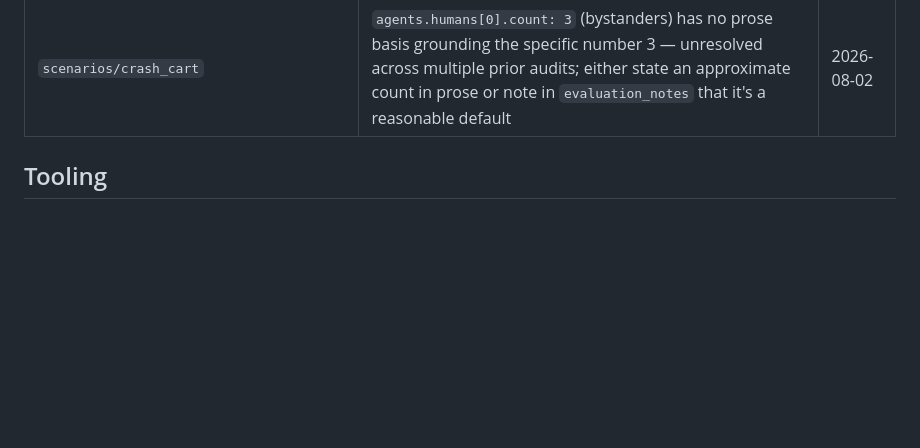
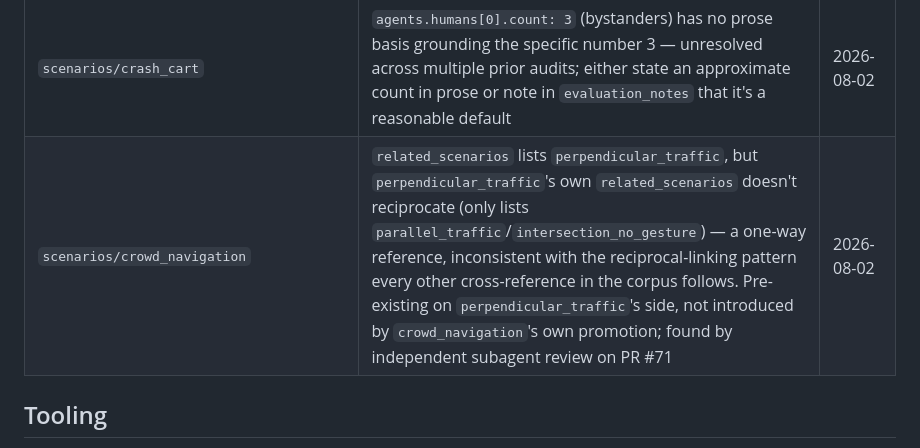
Before and after one commit to xenotaur/prosoc, a Markdown page: project/design/backlog.md, the part around the change. Drawn GitHub-style; blank space fills up the shorter version.

Commit message:
Confirm review-fixes for PR #71 (PROMPT(AD_HOC:REVIEW_CARDS_2026_08_02_C_CONFIRM)[2026-08-02T15:12:35-04:00])
Zero threads to resolve. Per explicit human direction, no bot retrigger
issued -- REVIEW-LANDED satisfied via an independent subagent review of
the whole PR, which found and this commit logs one pre-existing
cross-reference gap (perpendicular_traffic doesn't reciprocate
crowd_navigation's related_scenarios entry) to the backlog. Thread-
resolution verdict: green.

Co-Authored-By: Claude Sonnet 5 <noreply@anthropic.com>

```diff
--- a/project/design/backlog.md
+++ b/project/design/backlog.md
@@ -123,6 +123,7 @@ one-off/card-specific suggestions.)
 | `scenarios/robot_overtaking` | (1) Card specializes P&G Table 3's "Generic" physical environment to "indoor" without noting it's a deliberate narrowing — optionally add a brief note in `evaluation_notes` or Social Navigation Context. (2) `related_scenarios` lists only `pedestrian_overtaking`, but the Notes section names `frontal_approach` and `single_file_hallway` (both implemented) as natural pairings without adding them as formal cross-references | 2026-08-02 |
 | `scenarios/frontal_approach` | Missing both optional-but-recommended template sections: "Social Navigation Context" (no dedicated section; `context.social_setting` never narrated in prose) and "Normative Expectations" (rich `expected_behaviors` YAML with no prose restatement) | 2026-08-02 |
 | `scenarios/crash_cart` | `agents.humans[0].count: 3` (bystanders) has no prose basis grounding the specific number 3 — unresolved across multiple prior audits; either state an approximate count in prose or note in `evaluation_notes` that it's a reasonable default | 2026-08-02 |
+| `scenarios/crowd_navigation` | `related_scenarios` lists `perpendicular_traffic`, but `perpendicular_traffic`'s own `related_scenarios` doesn't reciprocate (only lists `parallel_traffic`/`intersection_no_gesture`) — a one-way reference, inconsistent with the reciprocal-linking pattern every other cross-reference in the corpus follows. Pre-existing on `perpendicular_traffic`'s side, not introduced by `crowd_navigation`'s own promotion; found by independent subagent review on PR #71 | 2026-08-02 |
 
 ## Tooling
 
```
Also changed, not shown: 1 other file.
